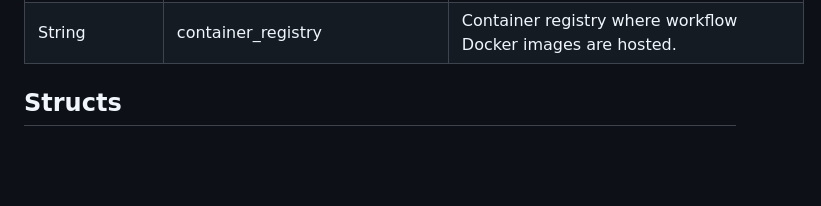
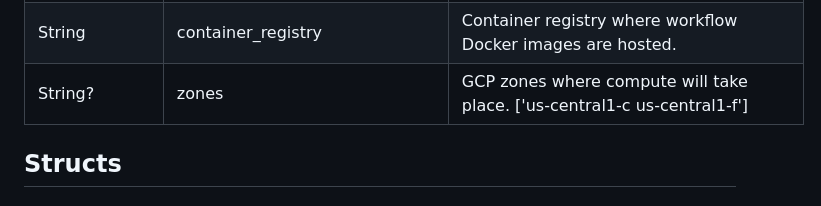
Before and after one commit to ASAP-CRN/harmonized-wf-dev, a Markdown page: README.md, the part around the change. Drawn GitHub-style; blank space fills up the shorter version.

Commit message:
Document zones input

```diff
--- a/README.md
+++ b/README.md
@@ -56,6 +56,7 @@ An input template file can be found at [workflows/inputs.json](workflows/inputs.
 | Array[String]? | groups | Groups to produce umap plots for. ['sample', 'batch', 'cell_type'] |
 | Array[String]? | features | Features to produce umap plots for. ['n_genes_by_counts', 'total_counts', 'pct_counts_mt', 'pct_counts_rb', 'doublet_score', 'S_score', 'G2M_score'] |
 | String | container_registry | Container registry where workflow Docker images are hosted. |
+| String? | zones | GCP zones where compute will take place. ['us-central1-c us-central1-f'] |
 
 ## Structs
 
```
